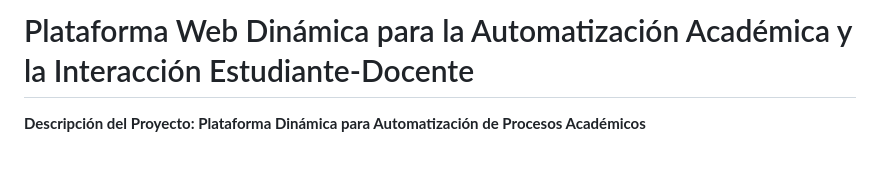
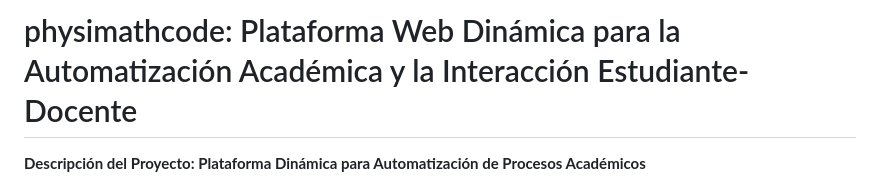
Before and after one commit to amolinacrn/physimathcode, a Markdown page: README.md, the part around the change. GitHub-like rendering; blank space fills up the shorter version.

```diff
--- a/README.md
+++ b/README.md
@@ -1,4 +1,4 @@
-# Plataforma Web Dinámica para la Automatización Académica y la Interacción Estudiante-Docente
+# physimathcode: Plataforma Web Dinámica para la Automatización Académica y la Interacción Estudiante-Docente
 
 **Descripción del Proyecto: Plataforma Dinámica para Automatización de Procesos Académicos**
 
```
